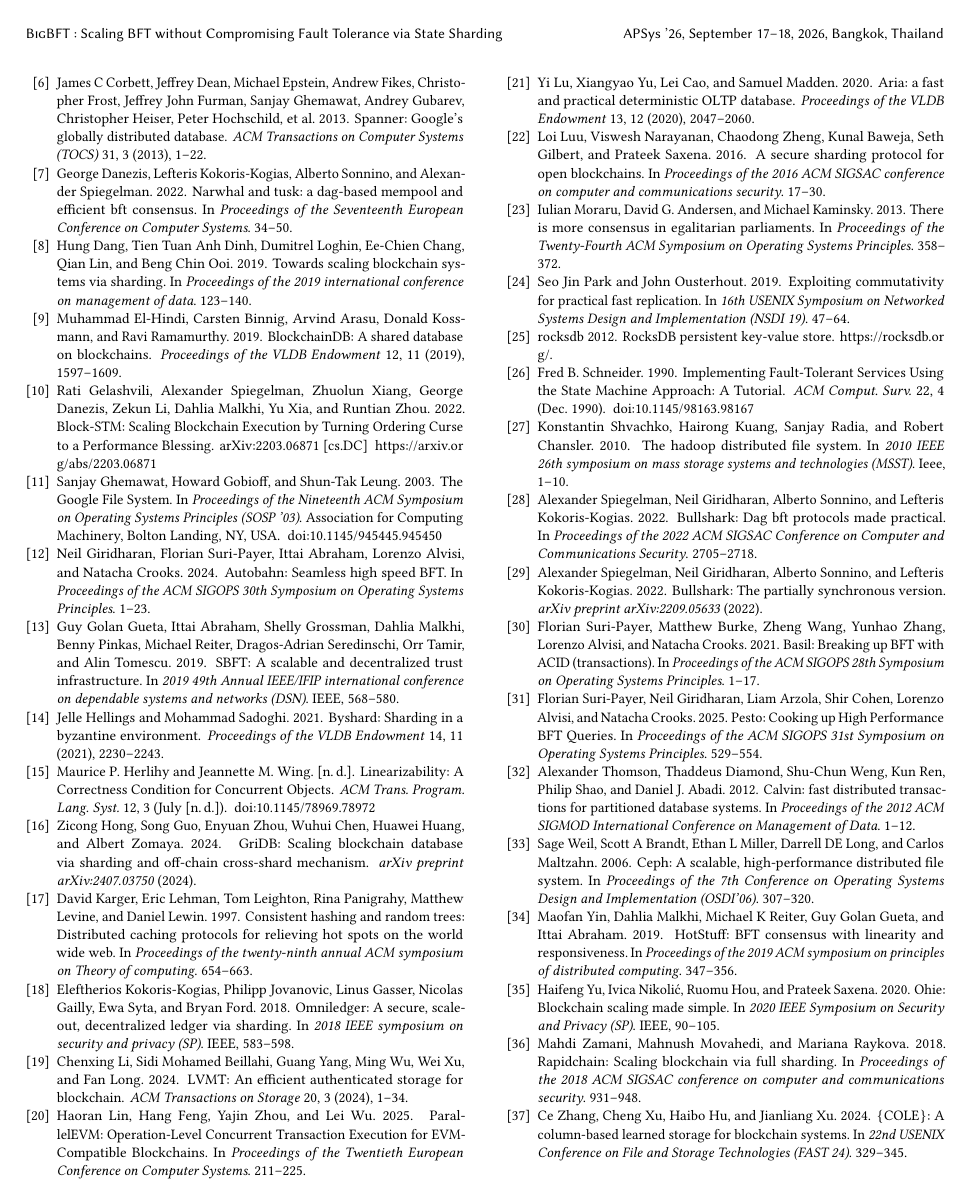
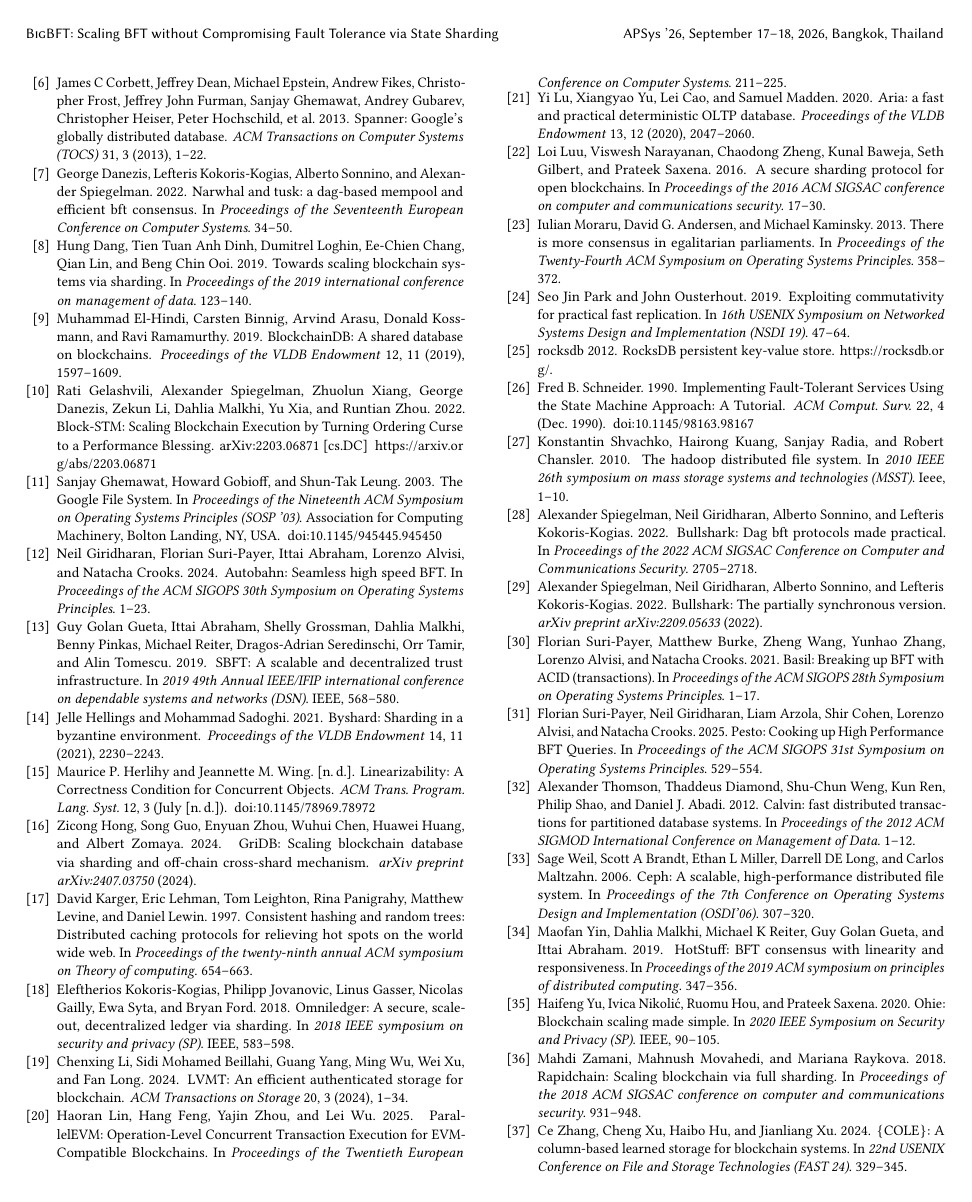
Before and after one commit to sgdxbc/bigbft-paper, a LaTeX paper (paper.tex): page 7 of 7. Compiled offline with pdfLaTeX; a LaTeX package or settings file that is missing is left out.

Commit message:
Fix running-head spacing and balance the last page
The \xspace in \sys inserted a space before the colon when acmart re-typeset
the title into the running head ("BigBFT : Scaling..."), though the title
itself was correct; write the name literally in \title.

acmart's default balancing calls \balance from the second column and warns
that the columns might not be balanced.  Switch to the pbalance option,
which balances the final page without that restriction.

Co-Authored-By: Claude Opus 5 (1M context) <noreply@anthropic.com>

```diff
--- a/paper.tex
+++ b/paper.tex
@@ -12,7 +12,7 @@
 % use the base acmart.cls
 % use the sigconf proceeding template with 10 pt fonts
 % nonacm option removes ACM related text in the submission.
-\documentclass[sigconf,10pt]{acmart}
+\documentclass[sigconf,10pt,pbalance]{acmart}
 % camera-ready papers must not display page numbers
 \settopmatter{printfolios=false}
 \else
@@ -27,7 +27,7 @@
 \title{\sys}
 \else
 \newcommand{\sys}{\textsc{BigBFT}\xspace}
-\title{\sys: Scaling BFT without Compromising Fault Tolerance via State Sharding}
+\title{\textsc{BigBFT}: Scaling BFT without Compromising Fault Tolerance via State Sharding}
 \fi
 
 \ifreview
```
